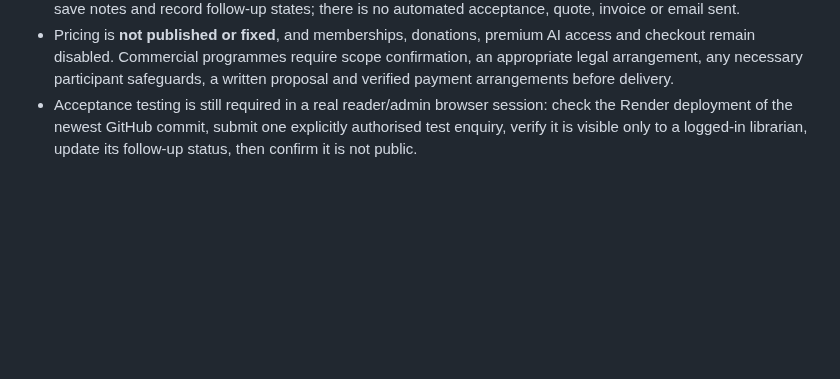
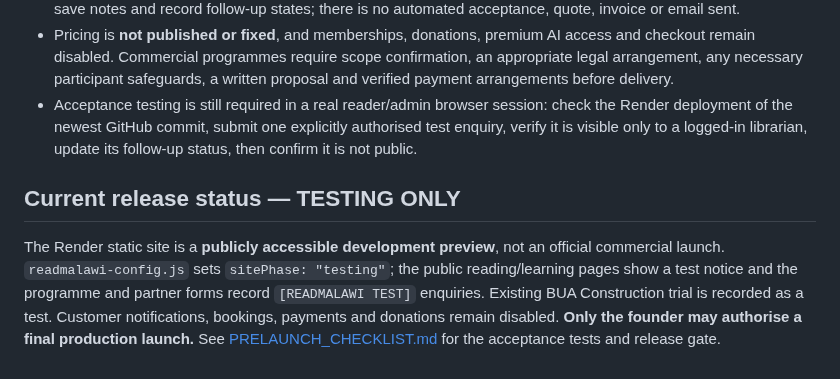
Before and after one commit to ibrowsenterprise-lab/ReadMalawi, a Markdown page: README.md, the part around the change. Rendered like a GitHub page; blank space fills up the shorter version.

Commit message:
Record that ReadMalawi is a test preview until founder approves final launch

```diff
--- a/README.md
+++ b/README.md
@@ -63,3 +63,7 @@ ReadMalawi's sustainability model is **free reading + optional contracted educat
 - The [Private Programme & Partnership Inbox](assets/partner-inbox.html) now filters by service track and follow-up status. Administrators may save notes and record follow-up states; there is no automated acceptance, quote, invoice or email sent.
 - Pricing is **not published or fixed**, and memberships, donations, premium AI access and checkout remain disabled. Commercial programmes require scope confirmation, an appropriate legal arrangement, any necessary participant safeguards, a written proposal and verified payment arrangements before delivery.
 - Acceptance testing is still required in a real reader/admin browser session: check the Render deployment of the newest GitHub commit, submit one explicitly authorised test enquiry, verify it is visible only to a logged-in librarian, update its follow-up status, then confirm it is not public.
+
+## Current release status — TESTING ONLY
+
+The Render static site is a **publicly accessible development preview**, not an official commercial launch. `readmalawi-config.js` sets `sitePhase: "testing"`; the public reading/learning pages show a test notice and the programme and partner forms record `[READMALAWI TEST]` enquiries. Existing BUA Construction trial is recorded as a test. Customer notifications, bookings, payments and donations remain disabled. **Only the founder may authorise a final production launch.** See [PRELAUNCH_CHECKLIST.md](PRELAUNCH_CHECKLIST.md) for the acceptance tests and release gate.
```
